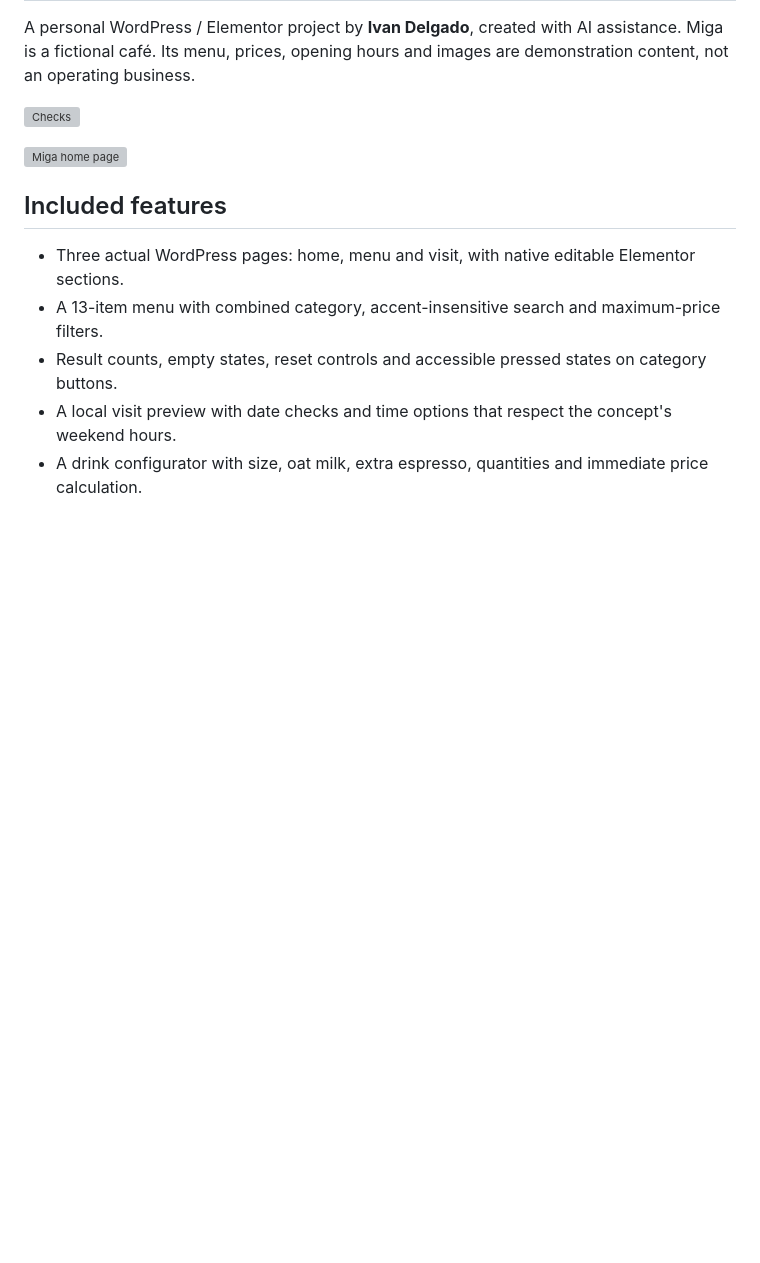
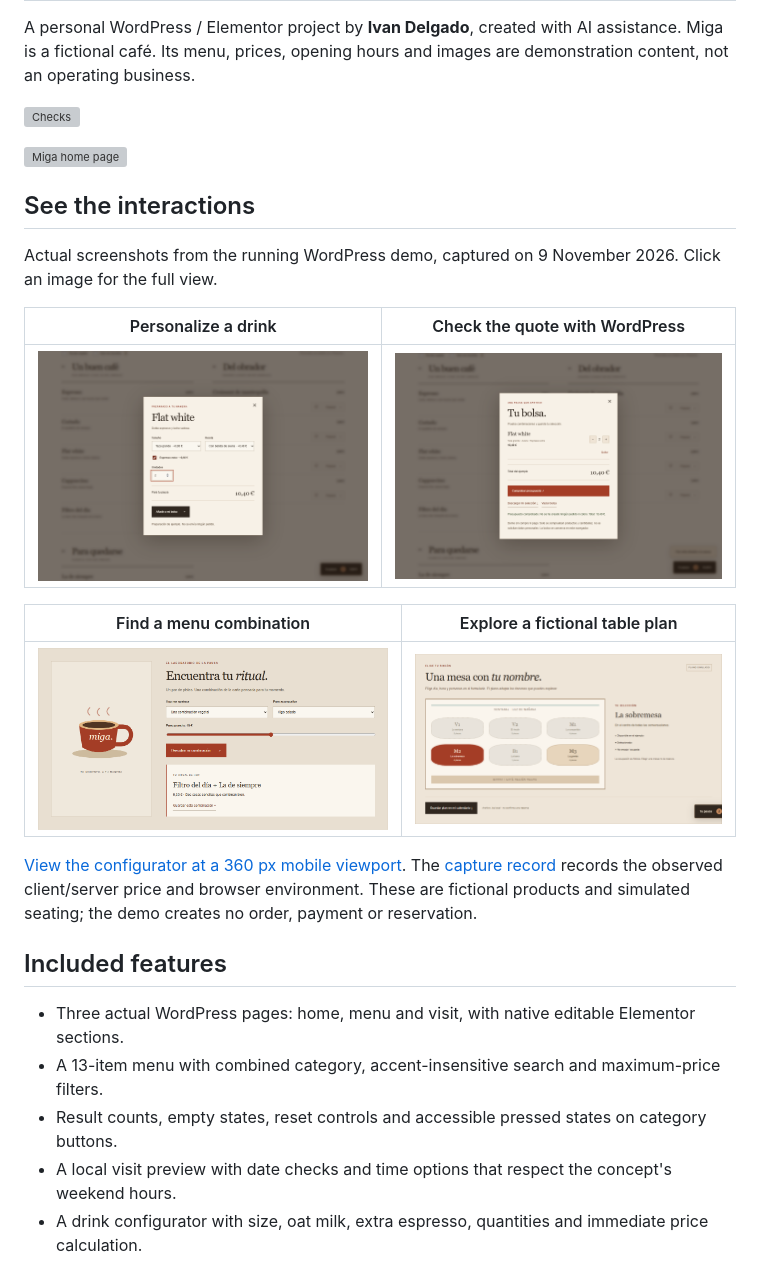
Before and after one commit to ivaaandeelgado/freelance-wordpress-cafe-demo, a Markdown page: README.md, the part around the change. Rendered like a GitHub page; pictures changed too: docs/screenshots/bag-verified-desktop.png (added), docs/screenshots/configurator-desktop.png (added), docs/screenshots/ritual-desktop.png (added); blank space fills up the shorter version; grey boxes are pictures that could not be loaded.

Commit message:
docs: add verified interactive Miga screenshots [skip ci]

```diff
--- a/README.md
+++ b/README.md
@@ -5,6 +5,20 @@ A personal WordPress / Elementor project by **Ivan Delgado**, created with AI as
 [![Checks](https://github.com/ivaaandeelgado/freelance-wordpress-cafe-demo/actions/workflows/checks.yml/badge.svg)](https://github.com/ivaaandeelgado/freelance-wordpress-cafe-demo/actions/workflows/checks.yml)
 
 ![Miga home page](docs/screenshots/home-desktop.png)
+
+## See the interactions
+
+Actual screenshots from the running WordPress demo, captured on 9 November 2026. Click an image for the full view.
+
+| Personalize a drink | Check the quote with WordPress |
+| --- | --- |
+| [![Drink configurator with options and a calculated total](docs/screenshots/configurator-desktop.png)](docs/screenshots/configurator-desktop.png) | [![Persistent bag with a matching server-validated quote](docs/screenshots/bag-verified-desktop.png)](docs/screenshots/bag-verified-desktop.png) |
+
+| Find a menu combination | Explore a fictional table plan |
+| --- | --- |
+| [![Menu recommendations based on preferences and budget](docs/screenshots/ritual-desktop.png)](docs/screenshots/ritual-desktop.png) | [![Interactive seating preview and calendar download](docs/screenshots/seating-preview-desktop.png)](docs/screenshots/seating-preview-desktop.png) |
+
+[View the configurator at a 360 px mobile viewport](docs/screenshots/configurator-mobile.png). The [capture record](docs/showcase-verification.json) records the observed client/server price and browser environment. These are fictional products and simulated seating; the demo creates no order, payment or reservation.
 
 ## Included features
 
```
Also changed, not shown: docs/screenshots/configurator-mobile.png (added), 1 other file.
